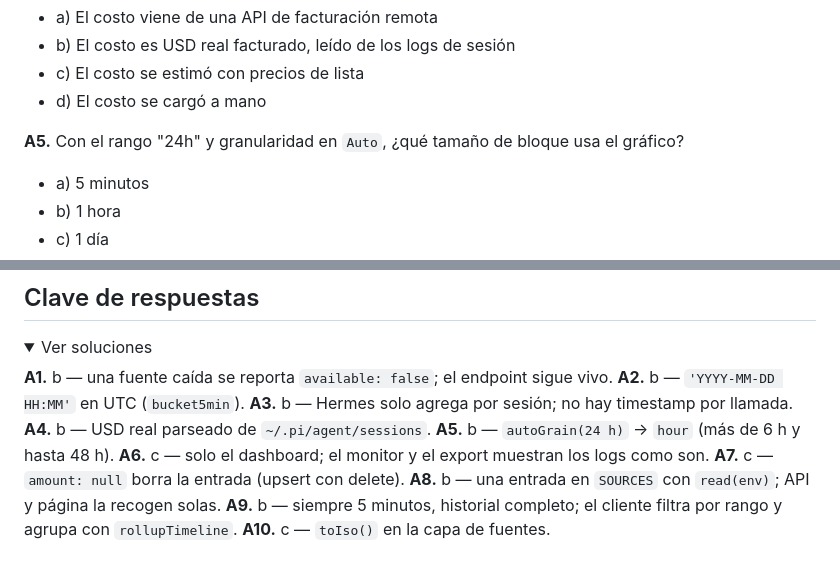
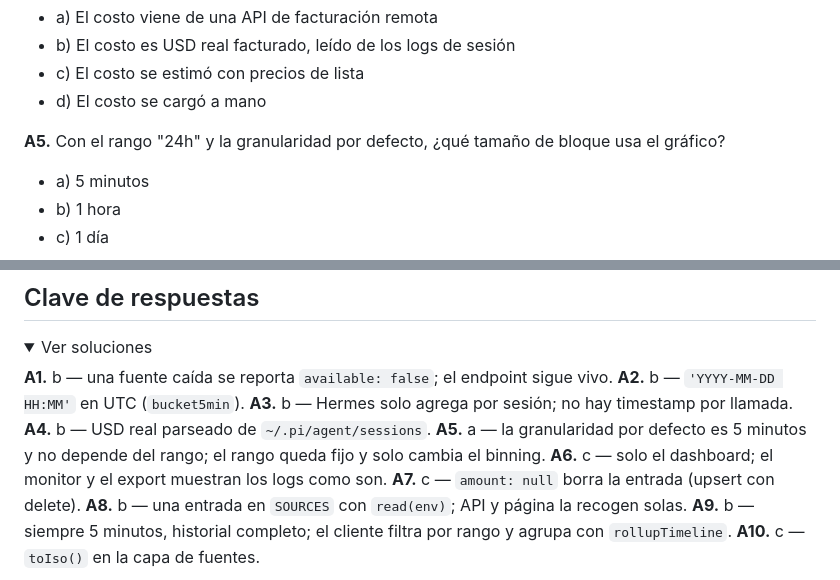
Before and after one commit to paraguadiosa/amsterdam, a Markdown page: docs/examen-usage-api.md, 2 parts joined by grey strips. GitHub-like rendering; folded sections open.

```diff
--- a/docs/examen-usage-api.md
+++ b/docs/examen-usage-api.md
@@ -41,8 +41,8 @@ sección D es práctica: debes ejecutar los comandos.
 - c) El costo se estimó con precios de lista
 - d) El costo se cargó a mano
 
-**A5.** Con el rango "24h" y granularidad en `Auto`, ¿qué tamaño de
-bloque usa el gráfico?
+**A5.** Con el rango "24h" y la granularidad por defecto, ¿qué tamaño
+de bloque usa el gráfico?
 
 - a) 5 minutos
 - b) 1 hora
@@ -201,7 +201,8 @@ sigue vivo.
 **A2.** b — `'YYYY-MM-DD HH:MM'` en UTC (`bucket5min`).
 **A3.** b — Hermes solo agrega por sesión; no hay timestamp por llamada.
 **A4.** b — USD real parseado de `~/.pi/agent/sessions`.
-**A5.** b — `autoGrain(24 h)` → `hour` (más de 6 h y hasta 48 h).
+**A5.** a — la granularidad por defecto es 5 minutos y no depende del
+rango; el rango queda fijo y solo cambia el binning.
 **A6.** c — solo el dashboard; el monitor y el export muestran los logs
 como son.
 **A7.** c — `amount: null` borra la entrada (upsert con delete).
```
Also changed, not shown: README.md (+45 -29 lines), docs/amsterdam-demo.png (added), 13 other files.
